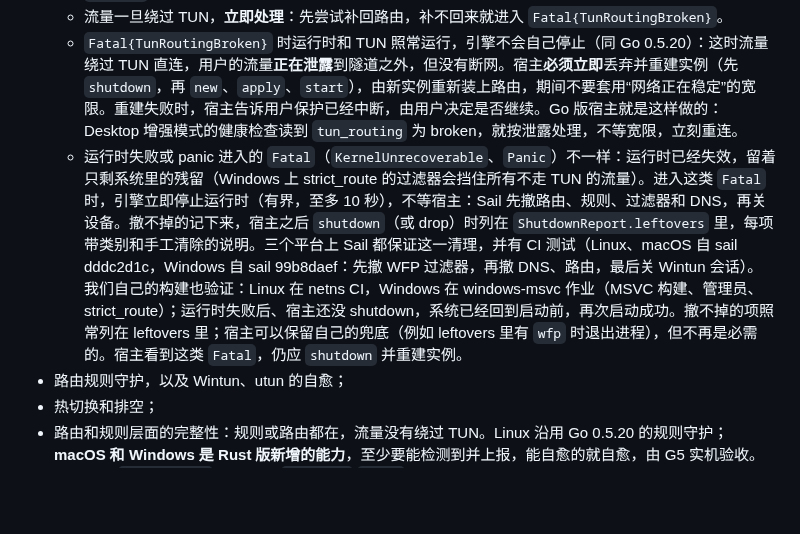
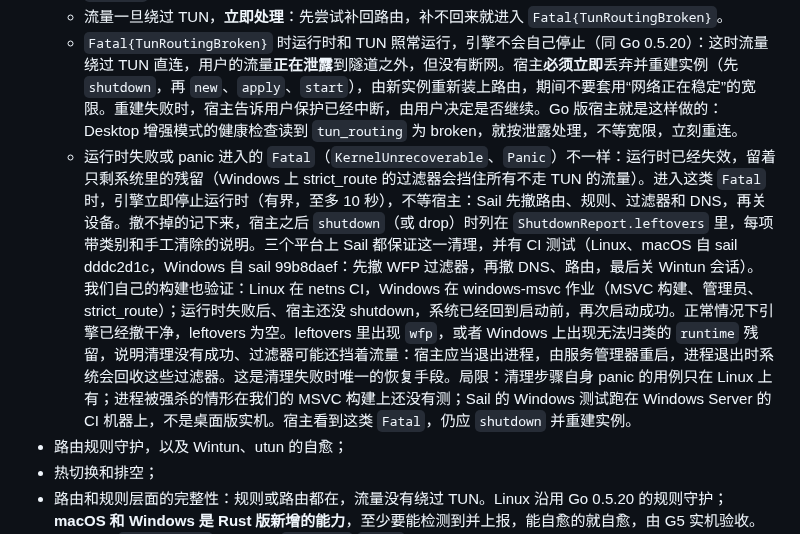
Before and after one commit to peakpassvpn/ppvpn-client, a Markdown page: docs/host-integration.md, the part around the change. Drawn GitHub-style; blank space fills up the shorter version.

Commit message:
docs: a wfp leftover means the cleanup failed; the host exits so the system reclaims the filters
Co-Authored-By: Claude Opus 5.5 <noreply@anthropic.com>

```diff
--- a/docs/host-integration.md
+++ b/docs/host-integration.md
@@ -401,7 +401,7 @@ pub struct Error {
   - 网络变化期间（包括断网、切换网卡）**不会进入 `Fatal`**，只会出现 `Degraded`，网络稳定后自动回到 `Running`；
   - 流量一旦绕过 TUN，**立即处理**：先尝试补回路由，补不回来就进入 `Fatal{TunRoutingBroken}`。
   - `Fatal{TunRoutingBroken}` 时运行时和 TUN 照常运行，引擎不会自己停止（同 Go 0.5.20）：这时流量绕过 TUN 直连，用户的流量**正在泄露**到隧道之外，但没有断网。宿主**必须立即**丢弃并重建实例（先 `shutdown`，再 `new`、`apply`、`start`），由新实例重新装上路由，期间不要套用“网络正在稳定”的宽限。重建失败时，宿主告诉用户保护已经中断，由用户决定是否继续。Go 版宿主就是这样做的：Desktop 增强模式的健康检查读到 `tun_routing` 为 broken，就按泄露处理，不等宽限，立刻重连。
-  - 运行时失败或 panic 进入的 `Fatal`（`KernelUnrecoverable`、`Panic`）不一样：运行时已经失效，留着只剩系统里的残留（Windows 上 strict_route 的过滤器会挡住所有不走 TUN 的流量）。进入这类 `Fatal` 时，引擎立即停止运行时（有界，至多 10 秒），不等宿主：Sail 先撤路由、规则、过滤器和 DNS，再关设备。撤不掉的记下来，宿主之后 `shutdown`（或 drop）时列在 `ShutdownReport.leftovers` 里，每项带类别和手工清除的说明。三个平台上 Sail 都保证这一清理，并有 CI 测试（Linux、macOS 自 sail dddc2d1c，Windows 自 sail 99b8daef：先撤 WFP 过滤器，再撤 DNS、路由，最后关 Wintun 会话）。我们自己的构建也验证：Linux 在 netns CI，Windows 在 windows-msvc 作业（MSVC 构建、管理员、strict_route）；运行时失败后、宿主还没 shutdown，系统已经回到启动前，再次启动成功。撤不掉的项照常列在 leftovers 里；宿主可以保留自己的兜底（例如 leftovers 里有 `wfp` 时退出进程），但不再是必需的。宿主看到这类 `Fatal`，仍应 `shutdown` 并重建实例。
+  - 运行时失败或 panic 进入的 `Fatal`（`KernelUnrecoverable`、`Panic`）不一样：运行时已经失效，留着只剩系统里的残留（Windows 上 strict_route 的过滤器会挡住所有不走 TUN 的流量）。进入这类 `Fatal` 时，引擎立即停止运行时（有界，至多 10 秒），不等宿主：Sail 先撤路由、规则、过滤器和 DNS，再关设备。撤不掉的记下来，宿主之后 `shutdown`（或 drop）时列在 `ShutdownReport.leftovers` 里，每项带类别和手工清除的说明。三个平台上 Sail 都保证这一清理，并有 CI 测试（Linux、macOS 自 sail dddc2d1c，Windows 自 sail 99b8daef：先撤 WFP 过滤器，再撤 DNS、路由，最后关 Wintun 会话）。我们自己的构建也验证：Linux 在 netns CI，Windows 在 windows-msvc 作业（MSVC 构建、管理员、strict_route）；运行时失败后、宿主还没 shutdown，系统已经回到启动前，再次启动成功。正常情况下引擎已经撤干净，leftovers 为空。leftovers 里出现 `wfp`，或者 Windows 上出现无法归类的 `runtime` 残留，说明清理没有成功、过滤器可能还挡着流量：宿主应当退出进程，由服务管理器重启，进程退出时系统会回收这些过滤器。这是清理失败时唯一的恢复手段。局限：清理步骤自身 panic 的用例只在 Linux 上有；进程被强杀的情形在我们的 MSVC 构建上还没有测；Sail 的 Windows 测试跑在 Windows Server 的 CI 机器上，不是桌面版实机。宿主看到这类 `Fatal`，仍应 `shutdown` 并重建实例。
 - 路由规则守护，以及 Wintun、utun 的自愈；
 - 热切换和排空；
 - 路由和规则层面的完整性：规则或路由都在，流量没有绕过 TUN。Linux 沿用 Go 0.5.20 的规则守护；**macOS 和 Windows 是 Rust 版新增的能力**，至少要能检测到并上报，能自愈的就自愈，由 G5 实机验收。引擎通过 `TunRouting*` 事件以及 `Degraded`/`Fatal` 状态表达。
```
